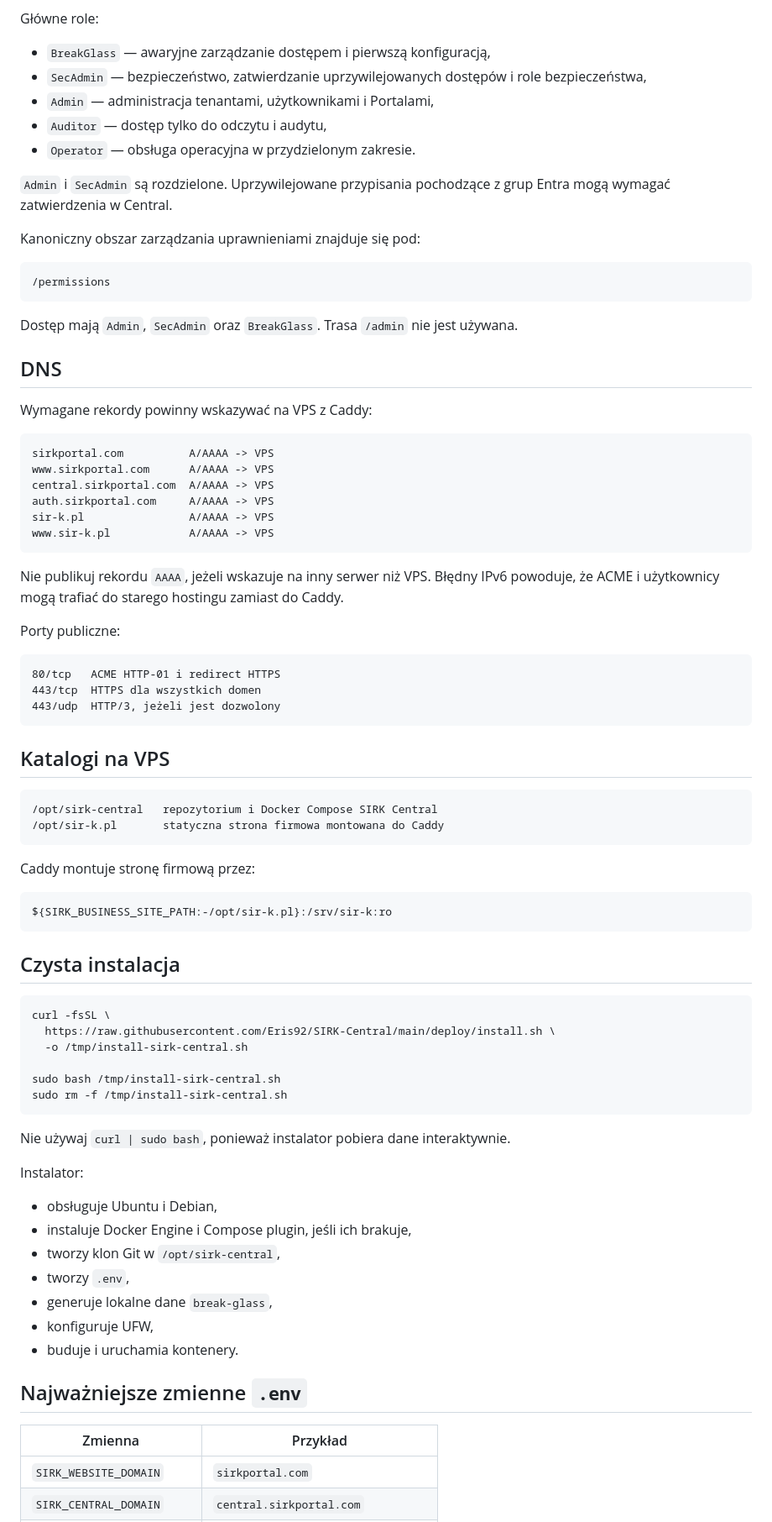
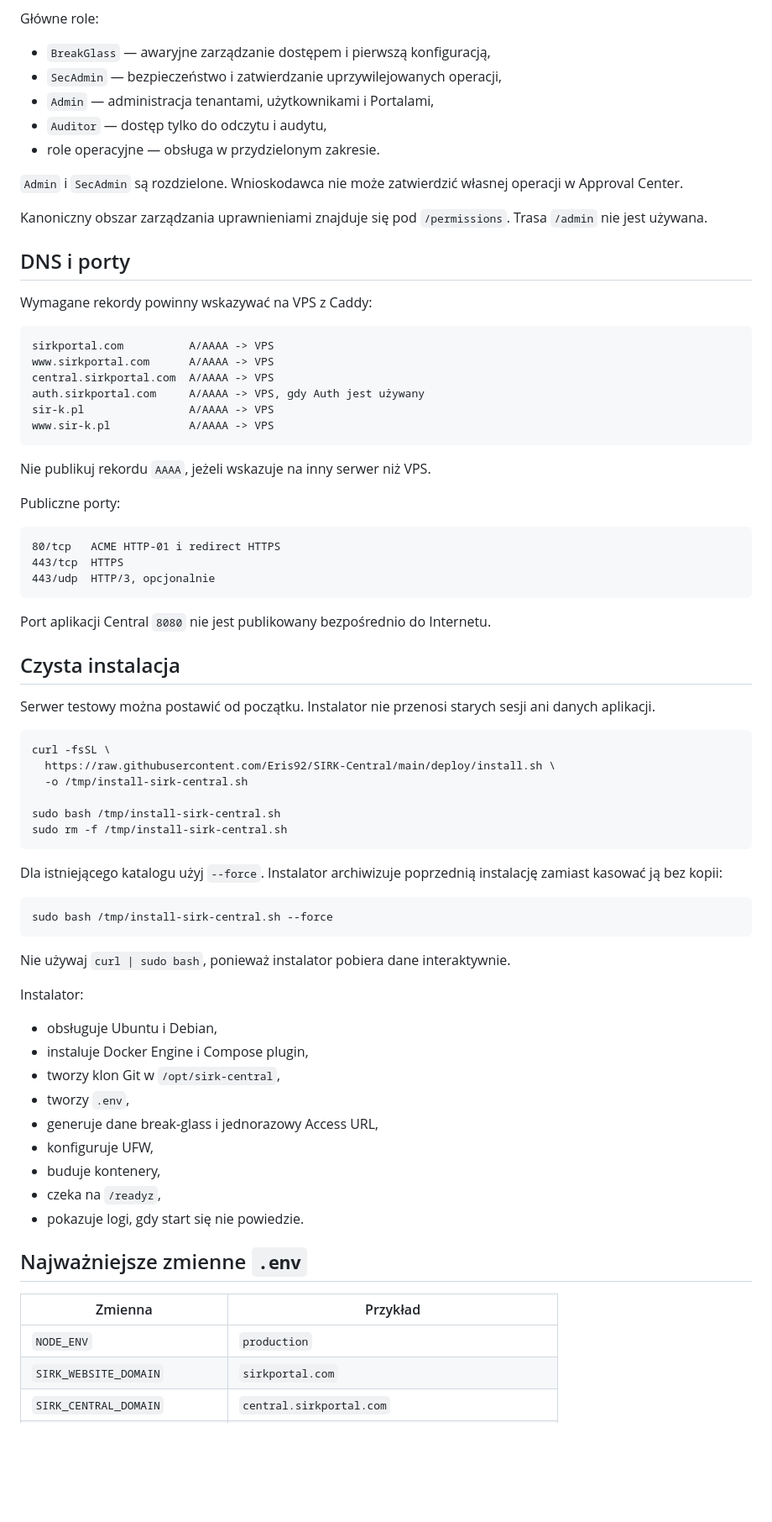
Before and after one commit to Eris92/SIRK-Central, a Markdown page: README.md, the part around one of its changes. Shown at 84% size. Rendered like a GitHub page; blank space fills up the shorter version.

````diff
--- a/README.md
+++ b/README.md
@@ -51,22 +75,16 @@ Fragment URL nie trafia do logów HTTP ani do nagłówka `Referer`. Klucz jest w
 Główne role:
 
 - `BreakGlass` — awaryjne zarządzanie dostępem i pierwszą konfiguracją,
-- `SecAdmin` — bezpieczeństwo, zatwierdzanie uprzywilejowanych dostępów i role bezpieczeństwa,
+- `SecAdmin` — bezpieczeństwo i zatwierdzanie uprzywilejowanych operacji,
 - `Admin` — administracja tenantami, użytkownikami i Portalami,
 - `Auditor` — dostęp tylko do odczytu i audytu,
-- `Operator` — obsługa operacyjna w przydzielonym zakresie.
+- role operacyjne — obsługa w przydzielonym zakresie.
 
-`Admin` i `SecAdmin` są rozdzielone. Uprzywilejowane przypisania pochodzące z grup Entra mogą wymagać zatwierdzenia w Central.
+`Admin` i `SecAdmin` są rozdzielone. Wnioskodawca nie może zatwierdzić własnej operacji w Approval Center.
 
-Kanoniczny obszar zarządzania uprawnieniami znajduje się pod:
+Kanoniczny obszar zarządzania uprawnieniami znajduje się pod `/permissions`. Trasa `/admin` nie jest używana.
 
-```text
-/permissions
-```
-
-Dostęp mają `Admin`, `SecAdmin` oraz `BreakGlass`. Trasa `/admin` nie jest używana.
-
-## DNS
+## DNS i porty
 
 Wymagane rekordy powinny wskazywać na VPS z Caddy:
 
@@ -74,35 +92,26 @@ Wymagane rekordy powinny wskazywać na VPS z Caddy:
 sirkportal.com          A/AAAA -> VPS
 www.sirkportal.com      A/AAAA -> VPS
 central.sirkportal.com  A/AAAA -> VPS
-auth.sirkportal.com     A/AAAA -> VPS
+auth.sirkportal.com     A/AAAA -> VPS, gdy Auth jest używany
 sir-k.pl                A/AAAA -> VPS
 www.sir-k.pl            A/AAAA -> VPS
 ```
 
-Nie publikuj rekordu `AAAA`, jeżeli wskazuje na inny serwer niż VPS. Błędny IPv6 powoduje, że ACME i użytkownicy mogą trafiać do starego hostingu zamiast do Caddy.
+Nie publikuj rekordu `AAAA`, jeżeli wskazuje na inny serwer niż VPS.
 
-Porty publiczne:
+Publiczne porty:
 
 ```text
 80/tcp   ACME HTTP-01 i redirect HTTPS
-443/tcp  HTTPS dla wszystkich domen
-443/udp  HTTP/3, jeżeli jest dozwolony
+443/tcp  HTTPS
+443/udp  HTTP/3, opcjonalnie
 ```
 
-## Katalogi na VPS
-
-```text
-/opt/sirk-central   repozytorium i Docker Compose SIRK Central
-/opt/sir-k.pl       statyczna strona firmowa montowana do Caddy
-```
-
-Caddy montuje stronę firmową przez:
-
-```yaml
-${SIRK_BUSINESS_SITE_PATH:-/opt/sir-k.pl}:/srv/sir-k:ro
-```
+Port aplikacji Central `8080` nie jest publikowany bezpośrednio do Internetu.
 
 ## Czysta instalacja
+
+Serwer testowy można postawić od początku. Instalator nie przenosi starych sesji ani danych aplikacji.
 
 ```bash
 curl -fsSL \
@@ -113,21 +122,30 @@ sudo bash /tmp/install-sirk-central.sh
 sudo rm -f /tmp/install-sirk-central.sh
 ```
 
+Dla istniejącego katalogu użyj `--force`. Instalator archiwizuje poprzednią instalację zamiast kasować ją bez kopii:
+
+```bash
+sudo bash /tmp/install-sirk-central.sh --force
+```
+
 Nie używaj `curl | sudo bash`, ponieważ instalator pobiera dane interaktywnie.
 
 Instalator:
 
 - obsługuje Ubuntu i Debian,
-- instaluje Docker Engine i Compose plugin, jeśli ich brakuje,
+- instaluje Docker Engine i Compose plugin,
 - tworzy klon Git w `/opt/sirk-central`,
 - tworzy `.env`,
-- generuje lokalne dane `break-glass`,
+- generuje dane break-glass i jednorazowy Access URL,
 - konfiguruje UFW,
-- buduje i uruchamia kontenery.
+- buduje kontenery,
+- czeka na `/readyz`,
+- pokazuje logi, gdy start się nie powiedzie.
 
 ## Najważniejsze zmienne `.env`
 
 | Zmienna | Przykład |
 |---|---|
+| `NODE_ENV` | `production` |
 | `SIRK_WEBSITE_DOMAIN` | `sirkportal.com` |
 | `SIRK_CENTRAL_DOMAIN` | `central.sirkportal.com` |
````
Also changed, not shown: other parts of README.md (+71 -73 lines).
